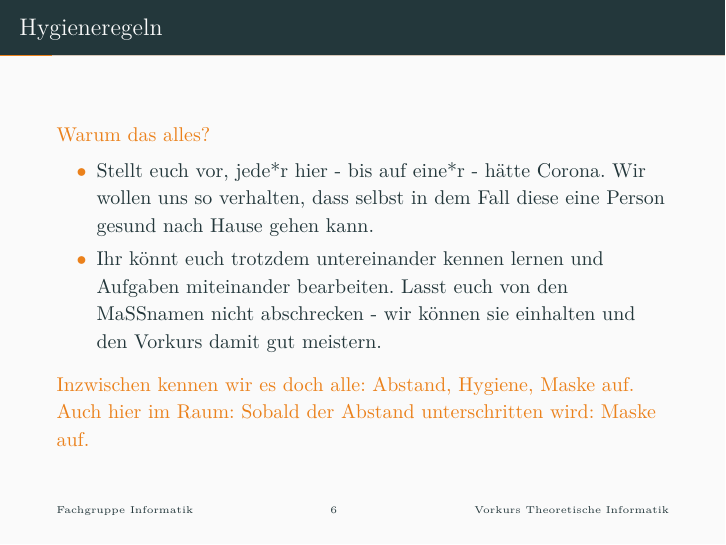
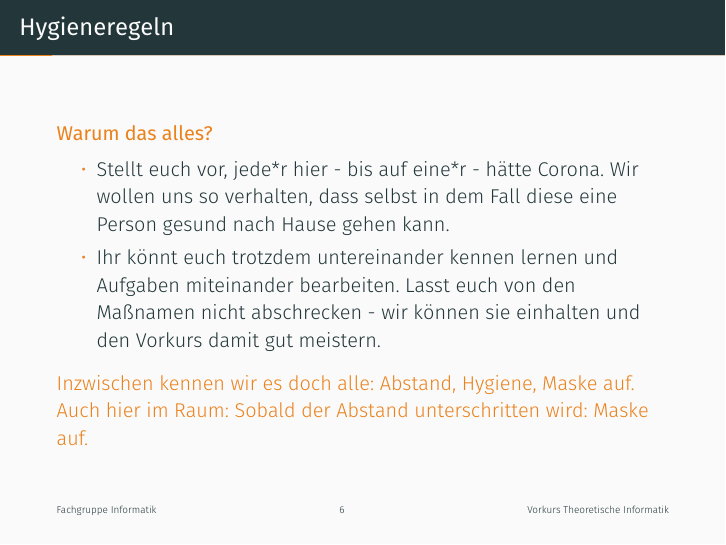
Before and after one commit to FIUS/theo-vorkurs-folien, LaTeX slides (Praesentationen_Aktuell/slides/day-1.tex, which reads Praesentationen_Aktuell/preamble.tex): page 6 of 116. Compiled offline with XeLaTeX.

Commit message:
magic comments, dass bei allen hoffentlich die selbe Schriftart rauskommt

```diff
--- a/Praesentationen_Aktuell/preamble.tex
+++ b/Praesentationen_Aktuell/preamble.tex
@@ -5,7 +5,7 @@
 \usepackage{appendixnumberbeamer}
 \usepackage[ngerman]{babel}
 \usepackage[utf8]{inputenc}
-\usepackage{t1enc}
+%\usepackage{t1enc}
 
 \usepackage{booktabs}
 \usepackage[scale=2]{ccicons}
@@ -38,6 +38,7 @@
 \definecolor{ExColor}{HTML}{17819b}
 
 \newcommand{\emptyWord}{\varepsilon}
+\let \emptyset\varnothing
 \newcommand{\SigmaStern}{\Sigma^{*}}
 \newcommand{\absval}[1]{|#1|}
 \newcommand{\defeq}{\vcentcolon=}
```
Also changed, not shown: Praesentationen_Aktuell/slides/day-1.tex (+2 -0 lines), Praesentationen_Aktuell/slides/day-2.tex (+2 -0 lines), Praesentationen_Aktuell/slides/day-3.tex (+2 -0 lines), Praesentationen_Aktuell/slides/day-4.tex (+2 -0 lines), Praesentationen_Aktuell/slides/day-5.tex (+2 -0 lines).
